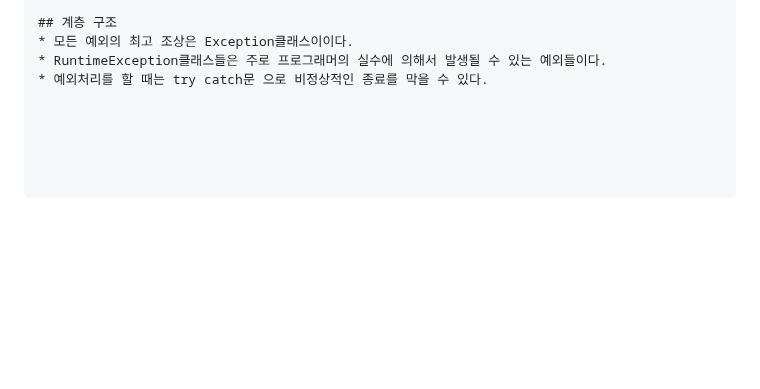
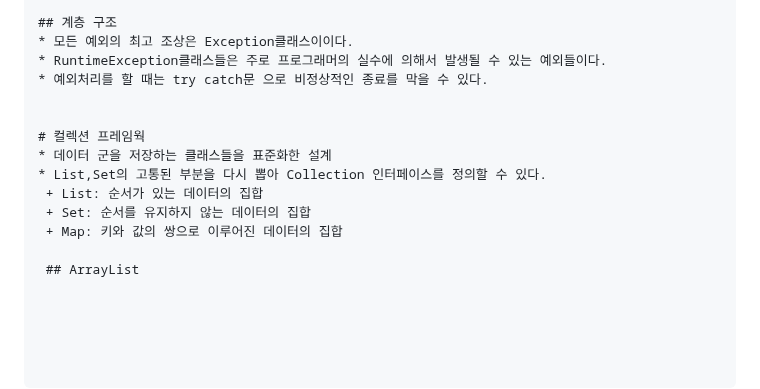
Before and after one commit to js988174/TIL, a Markdown page: java/README.md, the part around the change. Drawn GitHub-style; blank space fills up the shorter version.

Commit message:
Update README.md
컬렉션 프레임웍 설명

```diff
--- a/java/README.md
+++ b/java/README.md
@@ -273,3 +273,13 @@ interface 인터페이스이름 {
 * 모든 예외의 최고 조상은 Exception클래스이이다.
 * RuntimeException클래스들은 주로 프로그래머의 실수에 의해서 발생될 수 있는 예외들이다.
 * 예외처리를 할 때는 try catch문 으로 비정상적인 종료를 막을 수 있다.
+
+
+# 컬렉션 프레임웍
+* 데이터 군을 저장하는 클래스들을 표준화한 설계
+* List,Set의 고통된 부분을 다시 뽑아 Collection 인터페이스를 정의할 수 있다.
+ + List: 순서가 있는 데이터의 집합
+ + Set: 순서를 유지하지 않는 데이터의 집합
+ + Map: 키와 값의 쌍으로 이루어진 데이터의 집합
+
+ ## ArrayList
```
